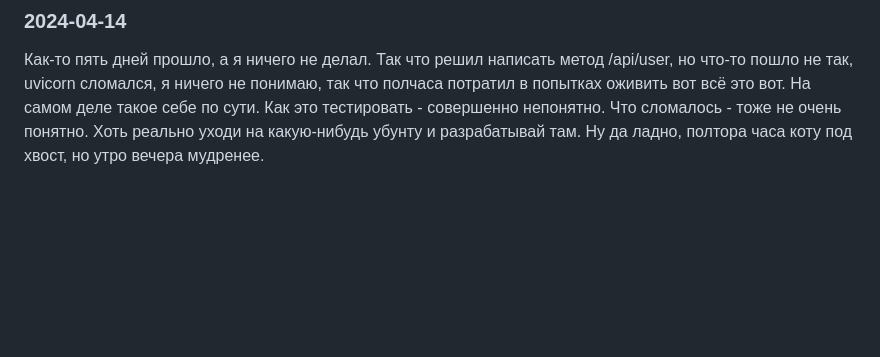
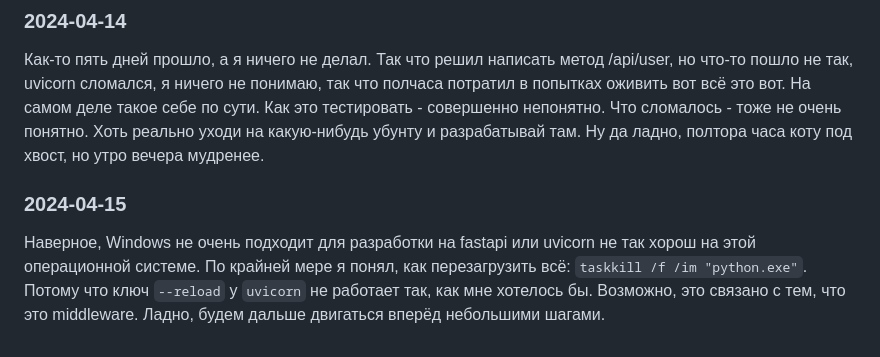
Before and after one commit to grspectre/application-accounting-system, a Markdown page: development_notebooks/shanaurin_notebook.md, the part around the change. Rendered like a GitHub page; blank space fills up the shorter version.

Commit message:
task-11 shanaurin development diary 2024-04-15

```diff
--- a/development_notebooks/shanaurin_notebook.md
+++ b/development_notebooks/shanaurin_notebook.md
@@ -80,3 +80,7 @@
 ### 2024-04-14
 
 Как-то пять дней прошло, а я ничего не делал. Так что решил написать метод /api/user, но что-то пошло не так, uvicorn сломался, я ничего не понимаю, так что полчаса потратил в попытках оживить вот всё это вот. На самом деле такое себе по сути. Как это тестировать - совершенно непонятно. Что сломалось - тоже не очень понятно. Хоть реально уходи на какую-нибудь убунту и разрабатывай там. Ну да ладно, полтора часа коту под хвост, но утро вечера мудренее.
+
+### 2024-04-15
+
+Наверное, Windows не очень подходит для разработки на fastapi или uvicorn не так хорош на этой операционной системе. По крайней мере я понял, как перезагрузить всё: `taskkill /f /im "python.exe"`. Потому что ключ `--reload` у `uvicorn` не работает так, как мне хотелось бы. Возможно, это связано с тем, что это middleware. Ладно, будем дальше двигаться вперёд небольшими шагами.
```
